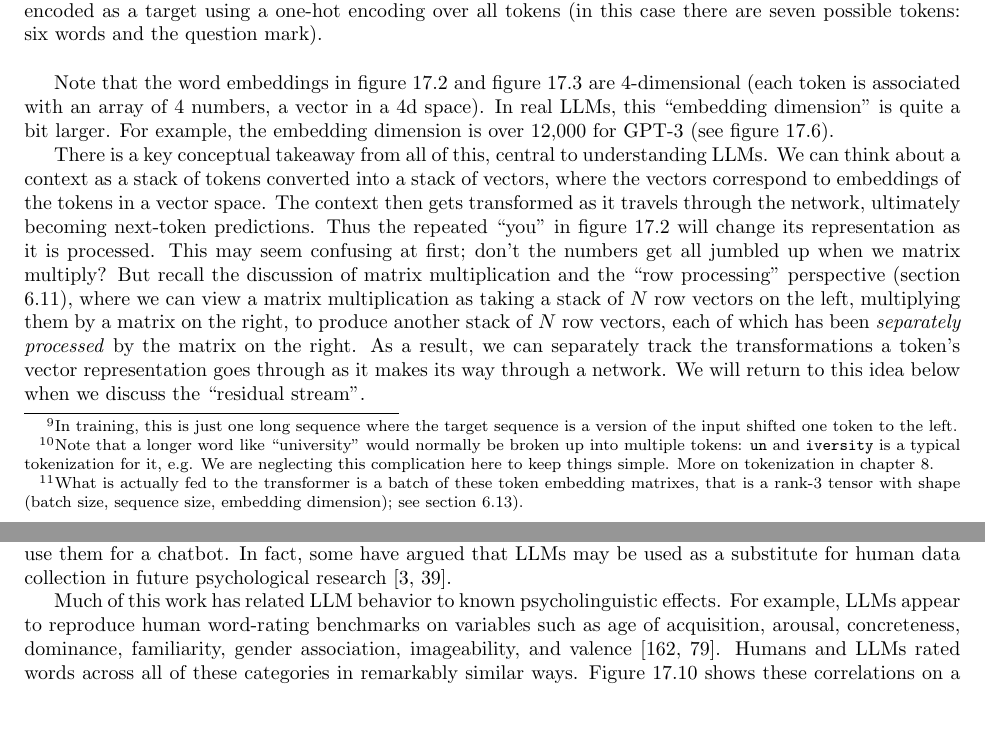
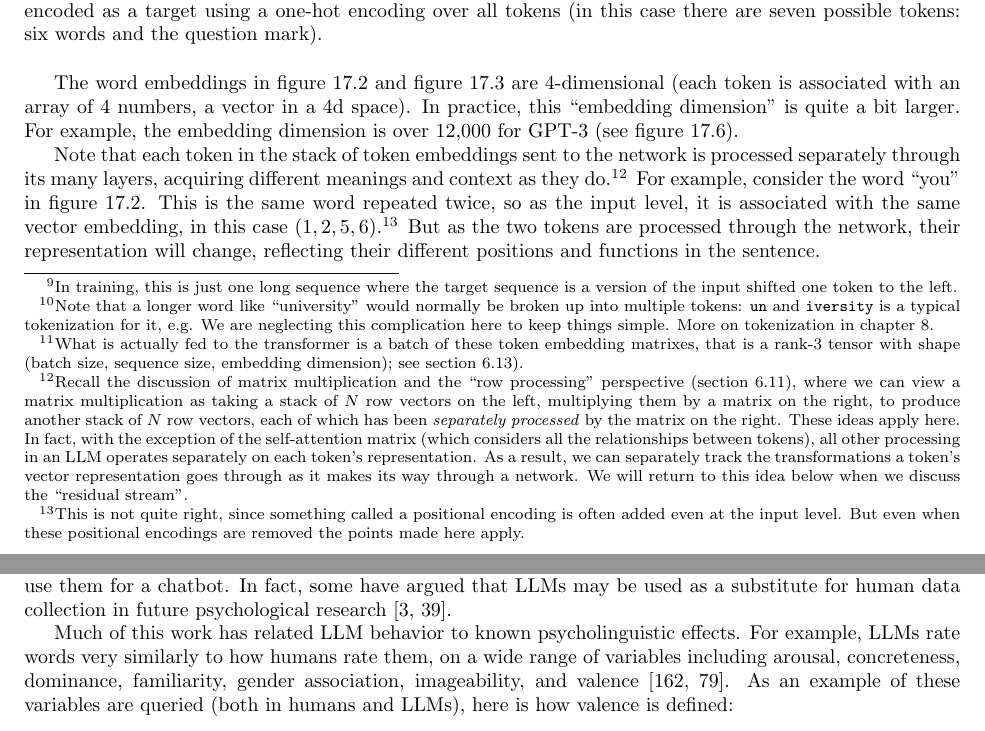
Before and after one commit to simbrain/NeuralNetworksCogSciBook, a LaTeX thesis (NeuralNetworksCogsci.tex, which reads Transformers.tex): two parts of pages 183 and 192 of 256 before the commit and two parts of pages 184 and 193 of 257 after it, joined at a grey line, cut so that both start at the same text. Compiled offline with pdfLaTeX.

Commit message:
adding more exercises to CNN chapter, and misc improvement to transformer chapter.

```diff
--- a/Transformers.tex
+++ b/Transformers.tex
@@ -297,9 +295,9 @@ the question mark).}
 \label{nextWordPrediction}
 \end{figure}
 
-Note that the word embeddings in figure \ref{nextWordPrediction} and figure
+The word embeddings in figure \ref{nextWordPrediction} and figure
 \ref{sequenceDim} are 4-dimensional (each token is associated with an array of
-4 numbers, a vector in a 4d space). In real LLMs, this ``embedding dimension''
+4 numbers, a vector in a 4d space). In practice, this ``embedding dimension''
 is quite a bit larger. For example, the embedding dimension is over 12,000 for GPT-3 (see figure \ref{gptParams}).
 
 \begin{figure}[ht]
@@ -312,21 +310,7 @@ occurs twice and is associated with the same vector.
 \label{sequenceDim}
 \end{figure}
 
-There is a key conceptual takeaway from all of this, central to understanding
-LLMs. We can think about a context as a stack of tokens converted into a stack
-of vectors, where the vectors correspond to embeddings of the tokens in a
-vector space. The context then gets transformed as it travels through the
-network, ultimately becoming next-token predictions. Thus the repeated ``you'' in figure \ref{nextWordPrediction}
-will change its representation as it is processed. This may seem confusing at
-first; don't the numbers get all jumbled up when we matrix multiply? But recall
-the discussion of matrix multiplication and the ``row processing'' perspective
-(section \extref{matrixMultiplication}), where we can view a matrix
-multiplication as taking a stack of $N$ row vectors on the left, multiplying
-them by a matrix on the right, to produce another stack of $N$ row
-vectors, each of which has been \emph{separately processed} by the matrix on
-the right. As a result, we can separately track the transformations a token's
-vector representation goes through as it makes its way through a network.  We
-will return to this idea below when we discuss the ``residual stream''.
+Note that each token in the stack of token embeddings sent to the network is processed separately through its many layers, acquiring different meanings and context as they do.\footnote{Recall the discussion of matrix multiplication and the ``row processing'' perspective (section \extref{matrixMultiplication}), where we can view a matrix multiplication as taking a stack of $N$ row vectors on the left, multiplying them by a matrix on the right, to produce another stack of $N$ row vectors, each of which has been \emph{separately processed} by the matrix on the right.  These ideas apply here.  In fact, with the exception of the self-attention matrix (which considers all the relationships between tokens), all other processing in an LLM operates separately on each token's representation. As a result, we can separately track the transformations a token's vector representation goes through as it makes its way through a network.  We will return to this idea below when we discuss the ``residual stream''.} For example, consider the word ``you'' in figure \ref{nextWordPrediction}. This is the same word repeated twice, so as the input level, it is associated with the same vector embedding, in this case $(1,2,5,6)$.\footnote{This is not quite right, since something called a positional encoding is often added even at the input level. But even when these positional encodings are removed the points made here apply.} But as the two tokens are processed through the network, their representation will change, reflecting their different positions and functions in the sentence.
 
 % We can picture the residual stream as a big shared whiteboard that every
 % head can read from and write to.
@@ -901,14 +885,8 @@ dillion2023can}.
 % in the form of published studies.
 
 Much of this work has related LLM behavior to known psycholinguistic effects.
-For example, LLMs appear to reproduce human word-rating benchmarks on variables such
-as  age of acquisition, arousal, concreteness, dominance, familiarity, gender
-association, imageability, and valence \cite{trott2024augment,
-kello2024emergent}. Humans and LLMs rated words across all of these categories in
- remarkably similar ways. Figure \ref{humanVsLLM} shows these
-correlations on a list of 390 words, with some correlations approaching .9,
-which is very strong.  As an example, here is how valence is defined in such an
-experiment:
+For example, LLMs rate words very similarly to how humans rate them, on a wide range of variables including arousal, concreteness, dominance, familiarity, gender association, imageability, and valence \cite{trott2024augment,
+kello2024emergent}. As an example of these variables are queried (both in humans and LLMs), here is how valence is defined:
 \begin{quote}
 a measure of value or worth. A word is NEGATIVE if it represents something
 considered bad, whereas a word is POSITIVE if it represents something
```
Also changed, not shown: ConvolutionalNetworks.tex (+33 -1 lines), Transformers.tex (19 more changed lines).
